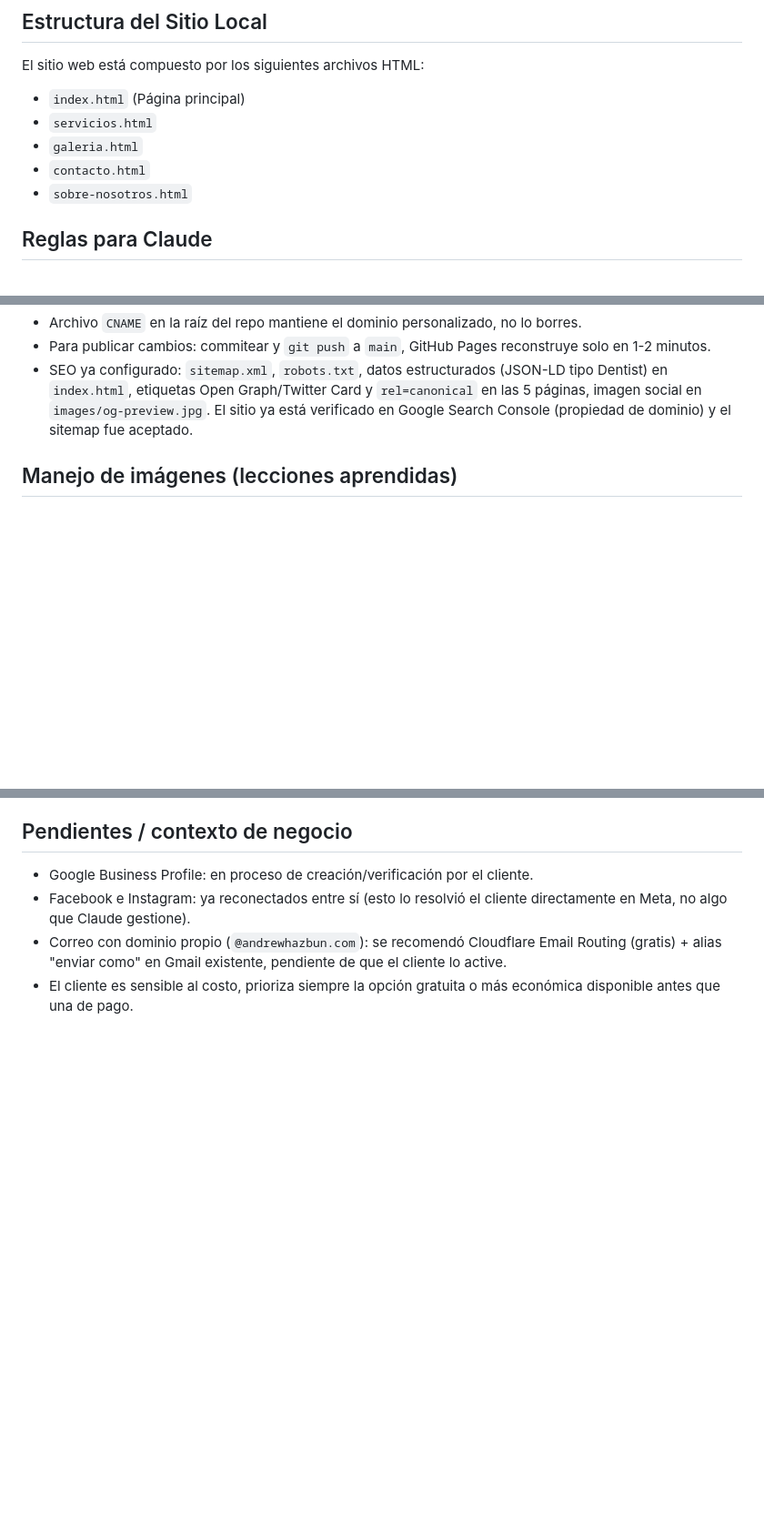
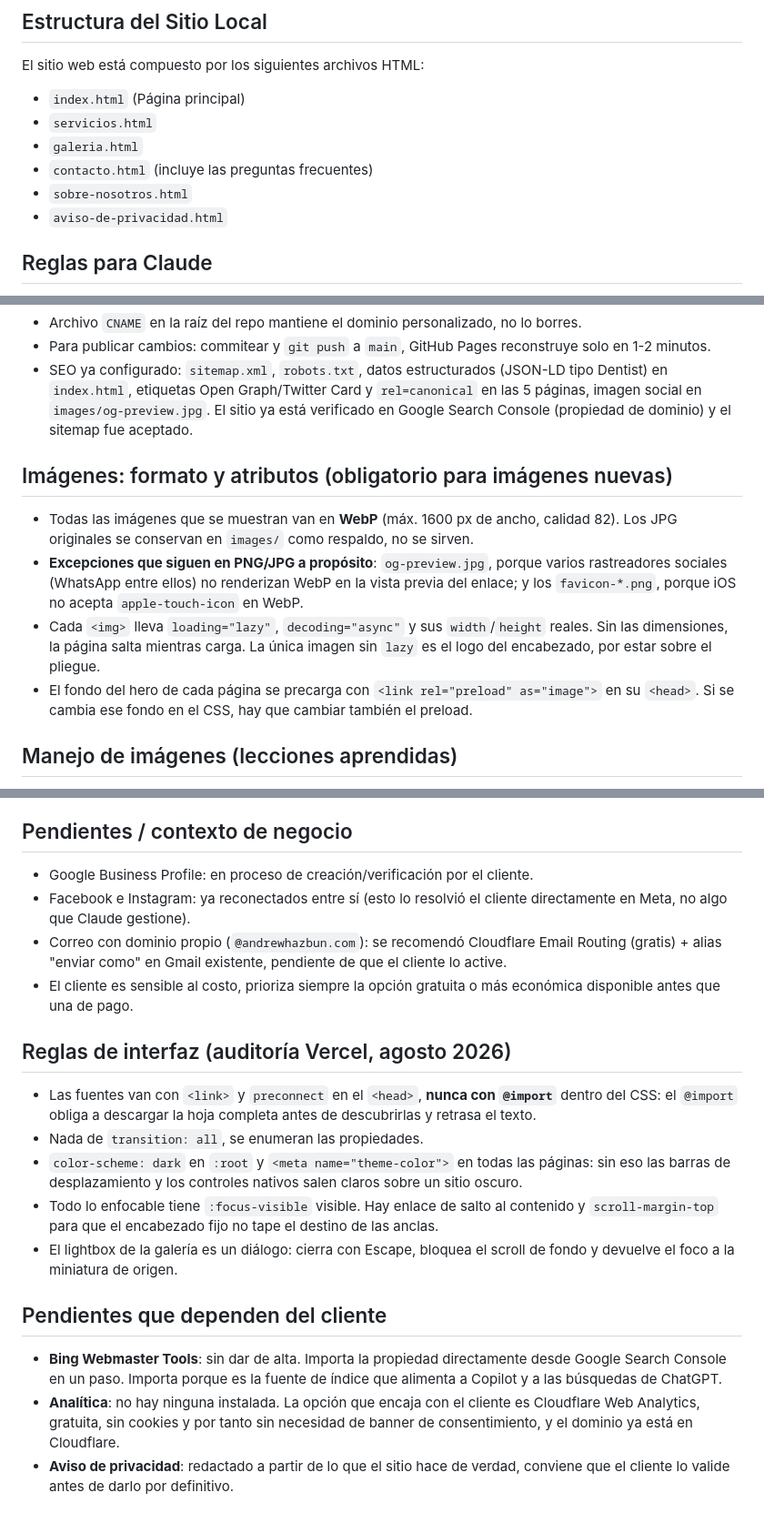
Before and after one commit to jalejandromarroquin2-lgtm/andrew-hazbun-web, a Markdown page: CLAUDE .md, 3 parts joined by grey strips. Shown at 91% size. GitHub-like rendering; blank space fills up the shorter version.

Commit message:
Actualizar las notas del proyecto con las convenciones nuevas
Deja escrito lo que hay que respetar en cambios futuros: el formato WebP y
sus dos excepciones a propósito, los atributos obligatorios de cada imagen,
el preload del hero, las reglas de interfaz de la auditoría, y que el JSON-LD
duplica datos de la clínica que hay que actualizar junto al texto visible.

```diff
--- a/CLAUDE .md
+++ b/CLAUDE .md
@@ -10,8 +10,9 @@ El sitio web está compuesto por los siguientes archivos HTML:
 - `index.html` (Página principal)
 - `servicios.html`
 - `galeria.html`
-- `contacto.html`
+- `contacto.html` (incluye las preguntas frecuentes)
 - `sobre-nosotros.html`
+- `aviso-de-privacidad.html`
 
 ## Reglas para Claude
 - Lee siempre este archivo antes de proponer cambios de código.
@@ -30,6 +31,12 @@ El sitio web está compuesto por los siguientes archivos HTML:
 - Para publicar cambios: commitear y `git push` a `main`, GitHub Pages reconstruye solo en 1-2 minutos.
 - SEO ya configurado: `sitemap.xml`, `robots.txt`, datos estructurados (JSON-LD tipo Dentist) en `index.html`, etiquetas Open Graph/Twitter Card y `rel=canonical` en las 5 páginas, imagen social en `images/og-preview.jpg`. El sitio ya está verificado en Google Search Console (propiedad de dominio) y el sitemap fue aceptado.
 
+## Imágenes: formato y atributos (obligatorio para imágenes nuevas)
+- Todas las imágenes que se muestran van en **WebP** (máx. 1600 px de ancho, calidad 82). Los JPG originales se conservan en `images/` como respaldo, no se sirven.
+- **Excepciones que siguen en PNG/JPG a propósito**: `og-preview.jpg`, porque varios rastreadores sociales (WhatsApp entre ellos) no renderizan WebP en la vista previa del enlace; y los `favicon-*.png`, porque iOS no acepta `apple-touch-icon` en WebP.
+- Cada `<img>` lleva `loading="lazy"`, `decoding="async"` y sus `width`/`height` reales. Sin las dimensiones, la página salta mientras carga. La única imagen sin `lazy` es el logo del encabezado, por estar sobre el pliegue.
+- El fondo del hero de cada página se precarga con `<link rel="preload" as="image">` en su `<head>`. Si se cambia ese fondo en el CSS, hay que cambiar también el preload.
+
 ## Manejo de imágenes (lecciones aprendidas)
 - Las fotos del celular del cliente suelen traer una etiqueta EXIF de orientación que `sips -g orientation` no reporta bien. Usar `PIL.ImageOps.exif_transpose()` o `sips --resampleHeightWidthMax` directo sobre el original, nunca rotar manualmente con `sips -r` y luego redimensionar, eso causa doble rotación.
 - Si una imagen ya procesada aparece de lado en el navegador pero se ve bien con el visor local, revisar con `python3 -c "from PIL import Image; print(Image.open('...').getexif().get(274))"`, si hay un tag de orientación viejo, hay que limpiarlo (recomprimir sin EXIF) sin rotar los píxeles de nuevo.
@@ -40,3 +47,15 @@ El sitio web está compuesto por los siguientes archivos HTML:
 - Facebook e Instagram: ya reconectados entre sí (esto lo resolvió el cliente directamente en Meta, no algo que Claude gestione).
 - Correo con dominio propio (`@andrewhazbun.com`): se recomendó Cloudflare Email Routing (gratis) + alias "enviar como" en Gmail existente, pendiente de que el cliente lo active.
 - El cliente es sensible al costo, prioriza siempre la opción gratuita o más económica disponible antes que una de pago.
+
+## Reglas de interfaz (auditoría Vercel, agosto 2026)
+- Las fuentes van con `<link>` y `preconnect` en el `<head>`, **nunca con `@import`** dentro del CSS: el `@import` obliga a descargar la hoja completa antes de descubrirlas y retrasa el texto.
+- Nada de `transition: all`, se enumeran las propiedades.
+- `color-scheme: dark` en `:root` y `<meta name="theme-color">` en todas las páginas: sin eso las barras de desplazamiento y los controles nativos salen claros sobre un sitio oscuro.
+- Todo lo enfocable tiene `:focus-visible` visible. Hay enlace de salto al contenido y `scroll-margin-top` para que el encabezado fijo no tape el destino de las anclas.
+- El lightbox de la galería es un diálogo: cierra con Escape, bloquea el scroll de fondo y devuelve el foco a la miniatura de origen.
+
+## Pendientes que dependen del cliente
+- **Bing Webmaster Tools**: sin dar de alta. Importa la propiedad directamente desde Google Search Console en un paso. Importa porque es la fuente de índice que alimenta a Copilot y a las búsquedas de ChatGPT.
+- **Analítica**: no hay ninguna instalada. La opción que encaja con el cliente es Cloudflare Web Analytics, gratuita, sin cookies y por tanto sin necesidad de banner de consentimiento, y el dominio ya está en Cloudflare.
+- **Aviso de privacidad**: redactado a partir de lo que el sitio hace de verdad, conviene que el cliente lo valide antes de darlo por definitivo.
```
